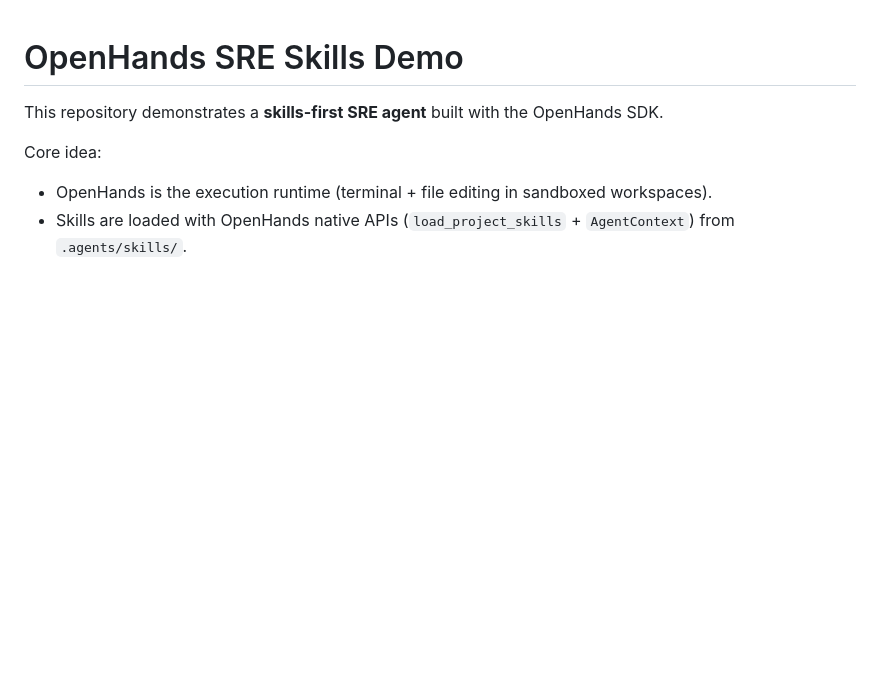
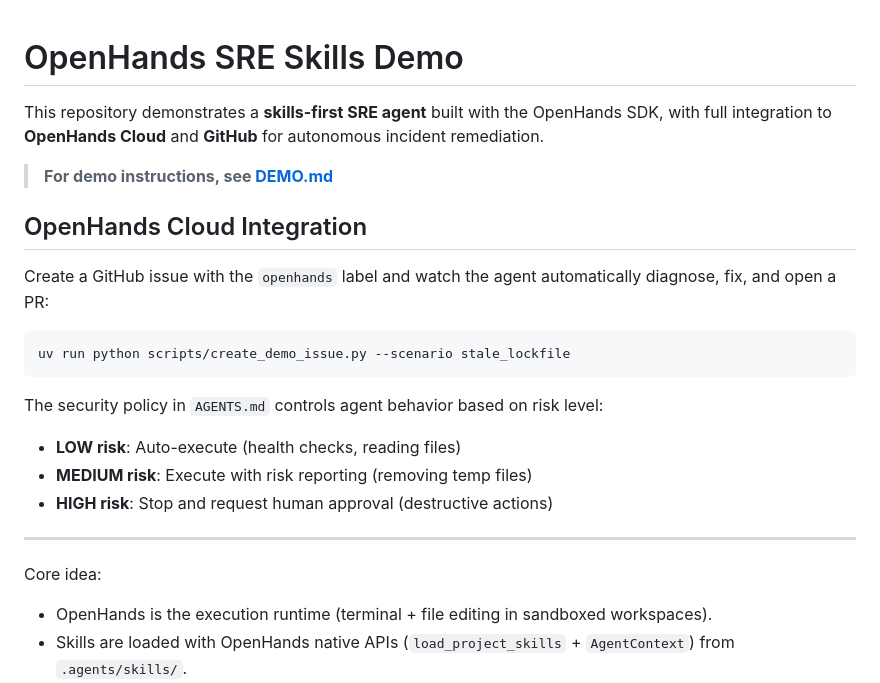
Before and after one commit to rajshah4/openhands-sre, a Markdown page: README.md, the part around the change. Drawn GitHub-style; blank space fills up the shorter version.

Commit message:
Add DEMO.md with comprehensive demo guide, update README with Cloud integration summary

````diff
--- a/README.md
+++ b/README.md
@@ -1,6 +1,23 @@
 # OpenHands SRE Skills Demo
 
-This repository demonstrates a **skills-first SRE agent** built with the OpenHands SDK.
+This repository demonstrates a **skills-first SRE agent** built with the OpenHands SDK, with full integration to **OpenHands Cloud** and **GitHub** for autonomous incident remediation.
+
+> **For demo instructions, see [DEMO.md](DEMO.md)**
+
+## OpenHands Cloud Integration
+
+Create a GitHub issue with the `openhands` label and watch the agent automatically diagnose, fix, and open a PR:
+
+```bash
+uv run python scripts/create_demo_issue.py --scenario stale_lockfile
+```
+
+The security policy in `AGENTS.md` controls agent behavior based on risk level:
+- **LOW risk**: Auto-execute (health checks, reading files)
+- **MEDIUM risk**: Execute with risk reporting (removing temp files)
+- **HIGH risk**: Stop and request human approval (destructive actions)
+
+---
 
 Core idea:
 - OpenHands is the execution runtime (terminal + file editing in sandboxed workspaces).
````
Also changed, not shown: DEMO.md (added, +270 -0 lines).
